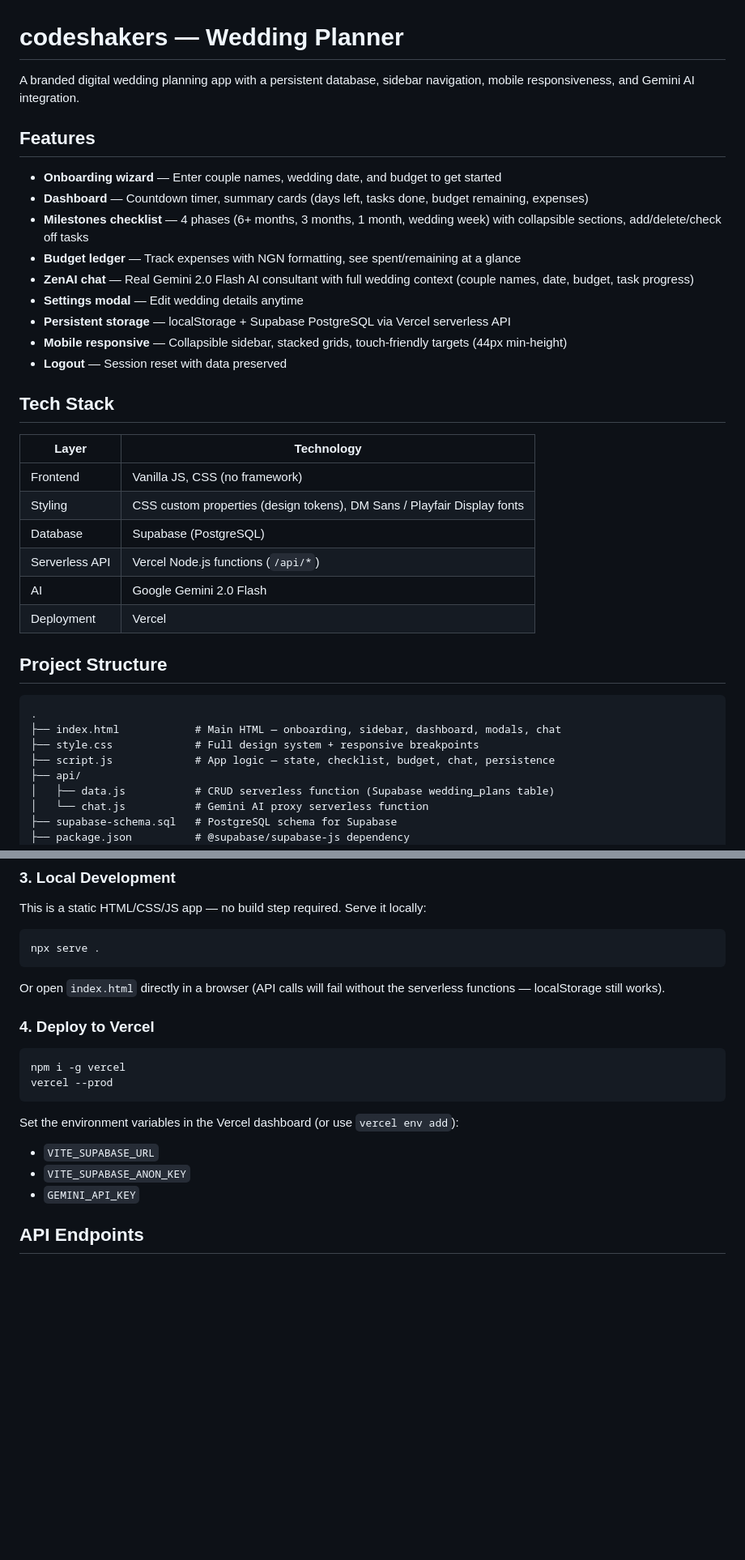
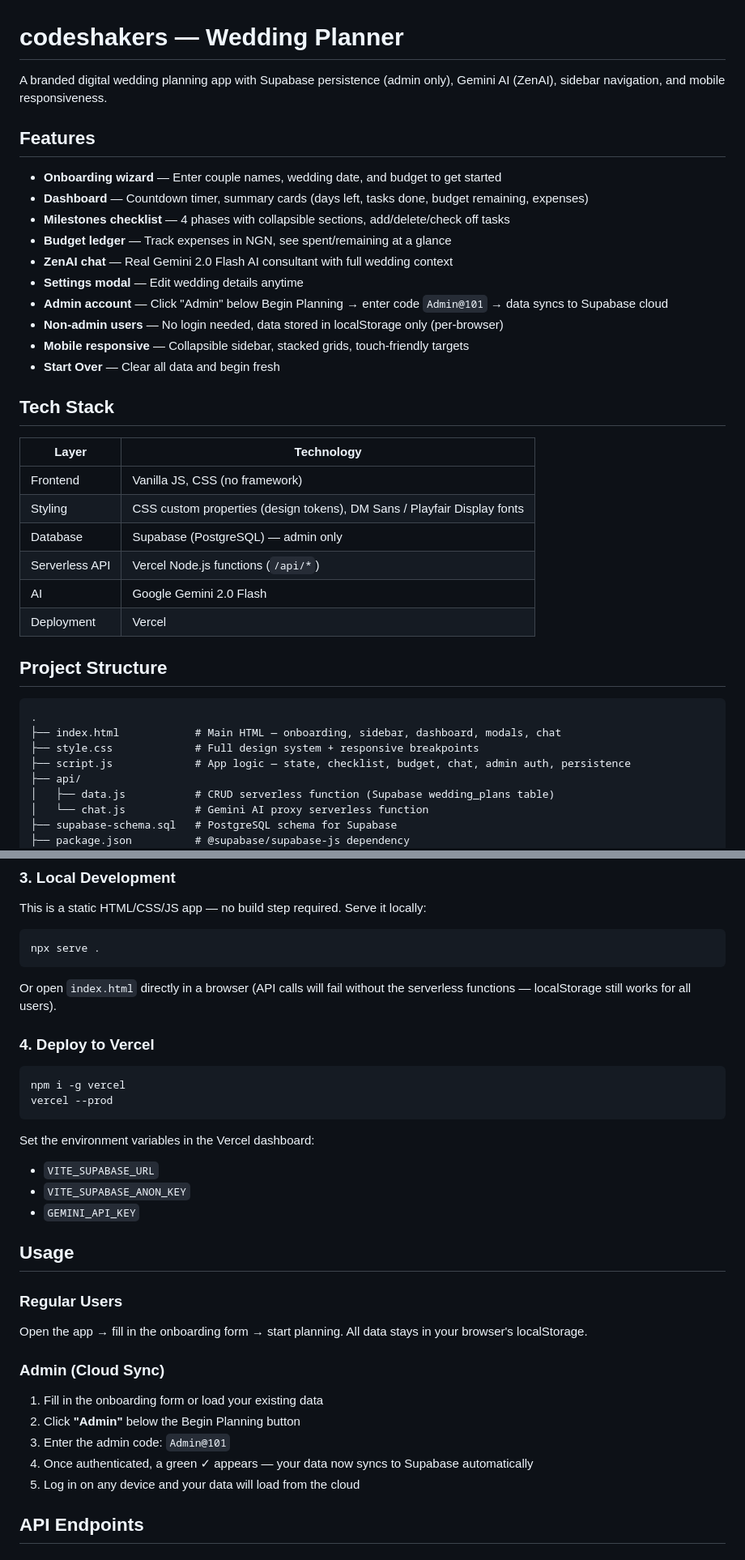
Before and after one commit to Holuwasegun/Wedding-Planner, a Markdown page: README.md, 2 parts joined by grey strips. Shown at 81% size. GitHub-like rendering; blank space fills up the shorter version.

Commit message:
Update README with admin auth docs and current features

````diff
--- a/README.md
+++ b/README.md
@@ -1,18 +1,19 @@
 # codeshakers — Wedding Planner
 
-A branded digital wedding planning app with a persistent database, sidebar navigation, mobile responsiveness, and Gemini AI integration.
+A branded digital wedding planning app with Supabase persistence (admin only), Gemini AI (ZenAI), sidebar navigation, and mobile responsiveness.
 
 ## Features
 
 - **Onboarding wizard** — Enter couple names, wedding date, and budget to get started
 - **Dashboard** — Countdown timer, summary cards (days left, tasks done, budget remaining, expenses)
-- **Milestones checklist** — 4 phases (6+ months, 3 months, 1 month, wedding week) with collapsible sections, add/delete/check off tasks
-- **Budget ledger** — Track expenses with NGN formatting, see spent/remaining at a glance
-- **ZenAI chat** — Real Gemini 2.0 Flash AI consultant with full wedding context (couple names, date, budget, task progress)
+- **Milestones checklist** — 4 phases with collapsible sections, add/delete/check off tasks
+- **Budget ledger** — Track expenses in NGN, see spent/remaining at a glance
+- **ZenAI chat** — Real Gemini 2.0 Flash AI consultant with full wedding context
 - **Settings modal** — Edit wedding details anytime
-- **Persistent storage** — localStorage + Supabase PostgreSQL via Vercel serverless API
-- **Mobile responsive** — Collapsible sidebar, stacked grids, touch-friendly targets (44px min-height)
-- **Logout** — Session reset with data preserved
+- **Admin account** — Click "Admin" below Begin Planning → enter code `Admin@101` → data syncs to Supabase cloud
+- **Non-admin users** — No login needed, data stored in localStorage only (per-browser)
+- **Mobile responsive** — Collapsible sidebar, stacked grids, touch-friendly targets
+- **Start Over** — Clear all data and begin fresh
 
 ## Tech Stack
 
@@ -20,7 +21,7 @@ A branded digital wedding planning app with a persistent database, sidebar navig
 |-------|-----------|
 | Frontend | Vanilla JS, CSS (no framework) |
 | Styling | CSS custom properties (design tokens), DM Sans / Playfair Display fonts |
-| Database | Supabase (PostgreSQL) |
+| Database | Supabase (PostgreSQL) — admin only |
 | Serverless API | Vercel Node.js functions (`/api/*`) |
 | AI | Google Gemini 2.0 Flash |
 | Deployment | Vercel |
@@ -31,7 +32,7 @@ A branded digital wedding planning app with a persistent database, sidebar navig
 .
 ├── index.html            # Main HTML — onboarding, sidebar, dashboard, modals, chat
 ├── style.css             # Full design system + responsive breakpoints
-├── script.js             # App logic — state, checklist, budget, chat, persistence
+├── script.js             # App logic — state, checklist, budget, chat, admin auth, persistence
 ├── api/
 │   ├── data.js           # CRUD serverless function (Supabase wedding_plans table)
 │   └── chat.js           # Gemini AI proxy serverless function
@@ -78,7 +79,7 @@ This is a static HTML/CSS/JS app — no build step required. Serve it locally:
 npx serve .
 ```
 
-Or open `index.html` directly in a browser (API calls will fail without the serverless functions — localStorage still works).
+Or open `index.html` directly in a browser (API calls will fail without the serverless functions — localStorage still works for all users).
 
 ### 4. Deploy to Vercel
 
@@ -87,11 +88,23 @@ npm i -g vercel
 vercel --prod
 ```
 
-Set the environment variables in the Vercel dashboard (or use `vercel env add`):
+Set the environment variables in the Vercel dashboard:
 
 - `VITE_SUPABASE_URL`
 - `VITE_SUPABASE_ANON_KEY`
 - `GEMINI_API_KEY`
+
+## Usage
+
+### Regular Users
+Open the app → fill in the onboarding form → start planning. All data stays in your browser's localStorage.
+
+### Admin (Cloud Sync)
+1. Fill in the onboarding form or load your existing data
+2. Click **"Admin"** below the Begin Planning button
+3. Enter the admin code: `Admin@101`
+4. Once authenticated, a green ✓ appears — your data now syncs to Supabase automatically
+5. Log in on any device and your data will load from the cloud
 
 ## API Endpoints
 
````
Also changed, not shown: other parts of README.md (+1 -1 lines).
